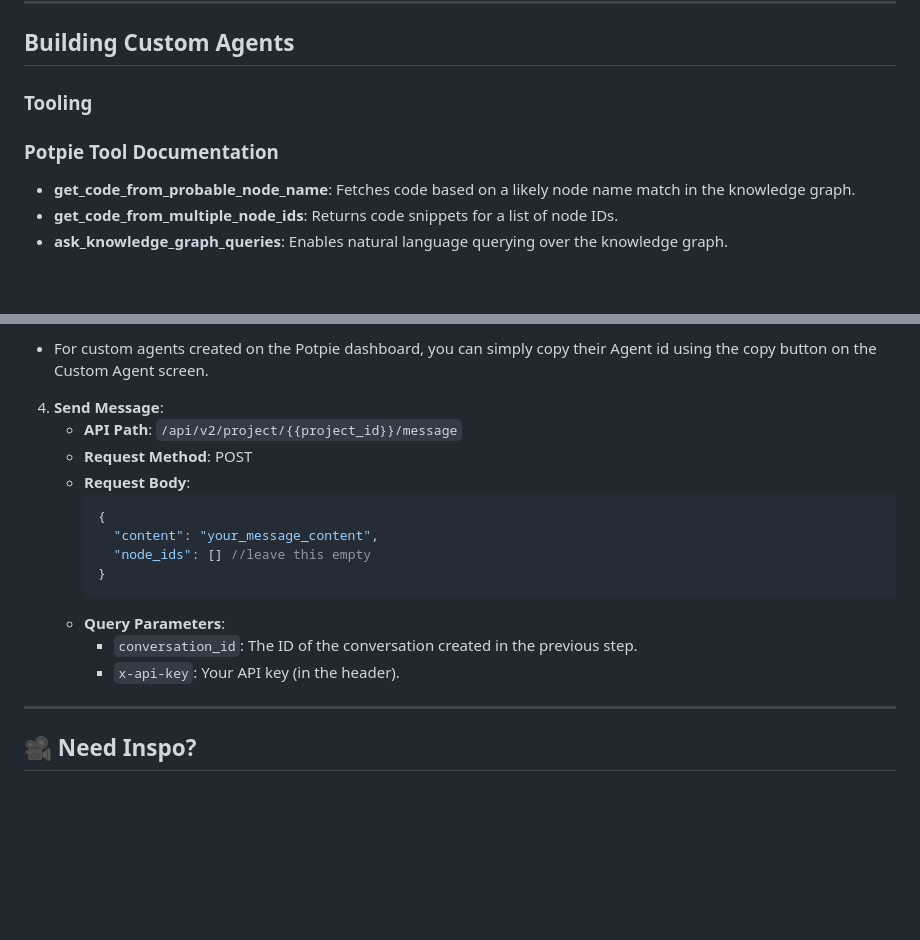
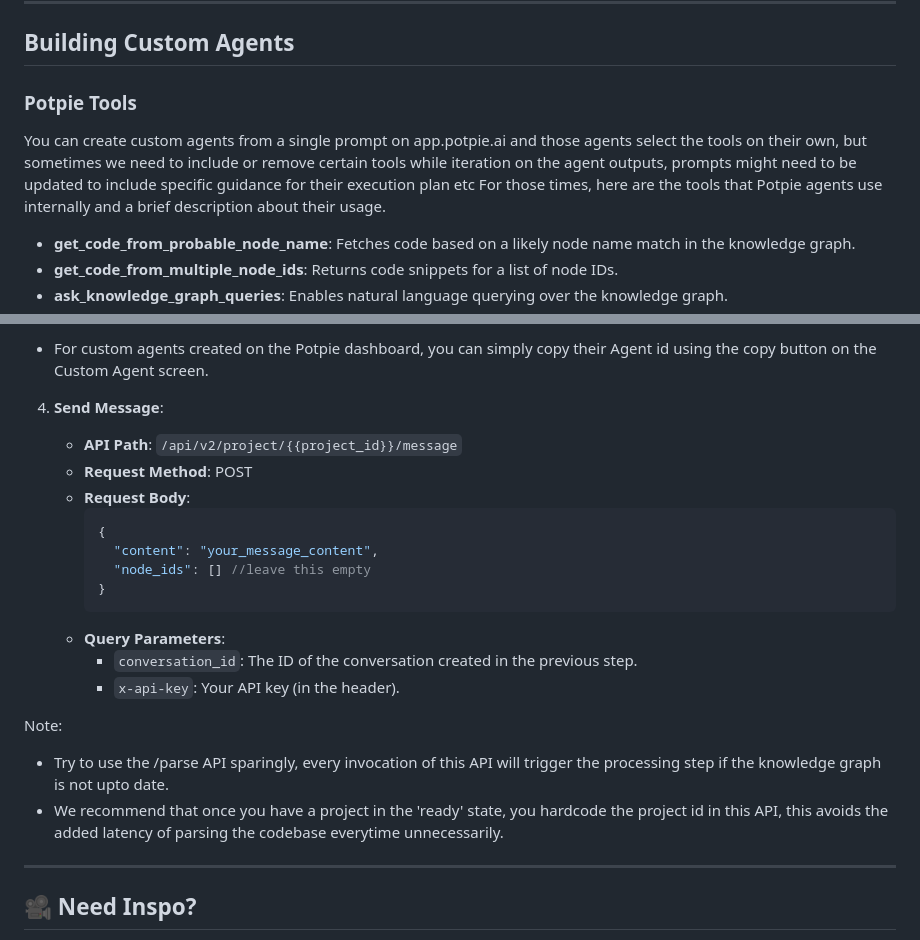
Before and after one commit to yashksaini-coder/global-agent-hackathon-may-2025, a Markdown page: resources/potpie.md, 2 parts joined by grey strips. Drawn GitHub-style; blank space fills up the shorter version.

```diff
--- a/resources/potpie.md
+++ b/resources/potpie.md
@@ -32,9 +32,9 @@ Use Potpie with Agno’s MCP to inject deep codebase intelligence into your agen
 
 ## Building Custom Agents
 
-### Tooling
+### Potpie Tools
 
-### Potpie Tool Documentation
+You can create custom agents from a single prompt on app.potpie.ai and those agents select the tools on their own, but sometimes we need to include or remove certain tools while iteration on the agent outputs, prompts might need to be updated to include specific guidance for their execution plan etc  For those times, here are the tools that Potpie agents use internally and a brief description about their usage.
 
 - **get_code_from_probable_node_name**: Fetches code based on a likely node name match in the knowledge graph.
 - **get_code_from_multiple_node_ids**: Returns code snippets for a list of node IDs.
@@ -126,6 +126,7 @@ You can choose from the following agents:
 - For custom agents created on the Potpie dashboard, you can simply copy their Agent id using the copy button on the Custom Agent screen.
 
 4. **Send Message**:
+
    - **API Path**: `/api/v2/project/{{project_id}}/message`
    - **Request Method**: POST
    - **Request Body**:
@@ -139,6 +140,9 @@ You can choose from the following agents:
      - `conversation_id`: The ID of the conversation created in the previous step.
      - `x-api-key`: Your API key (in the header).
 
+Note:
+* Try to use the /parse API sparingly, every invocation of this API will trigger the processing step if the knowledge graph is not upto date.
+* We recommend that once you have a project in the 'ready' state, you hardcode the project id in this API, this avoids the added latency of parsing the codebase everytime unnecessarily.
 
 
 ---
```
